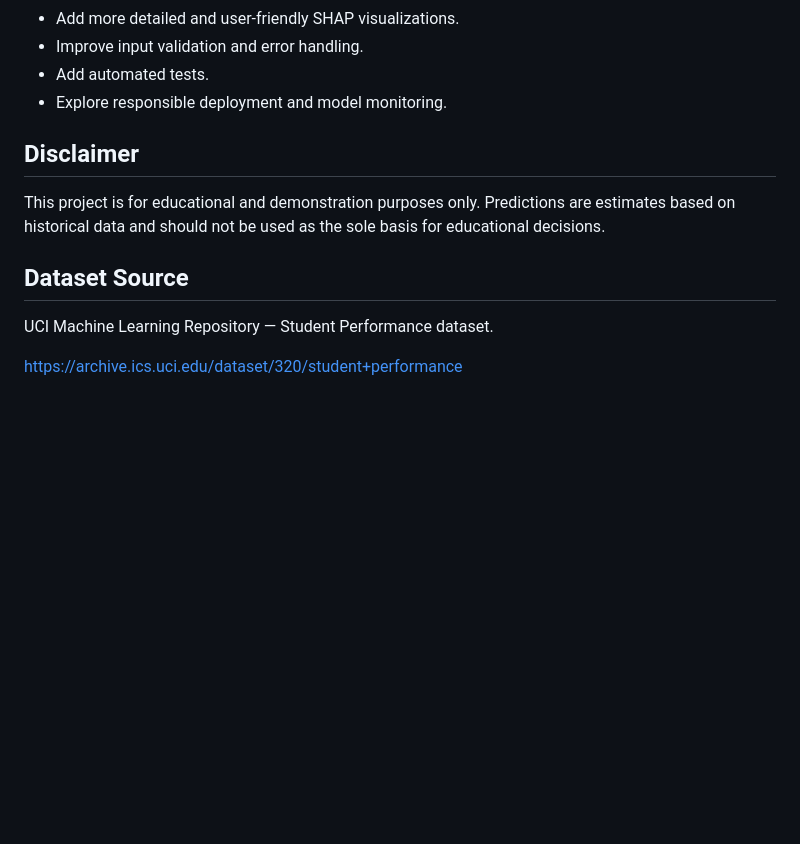
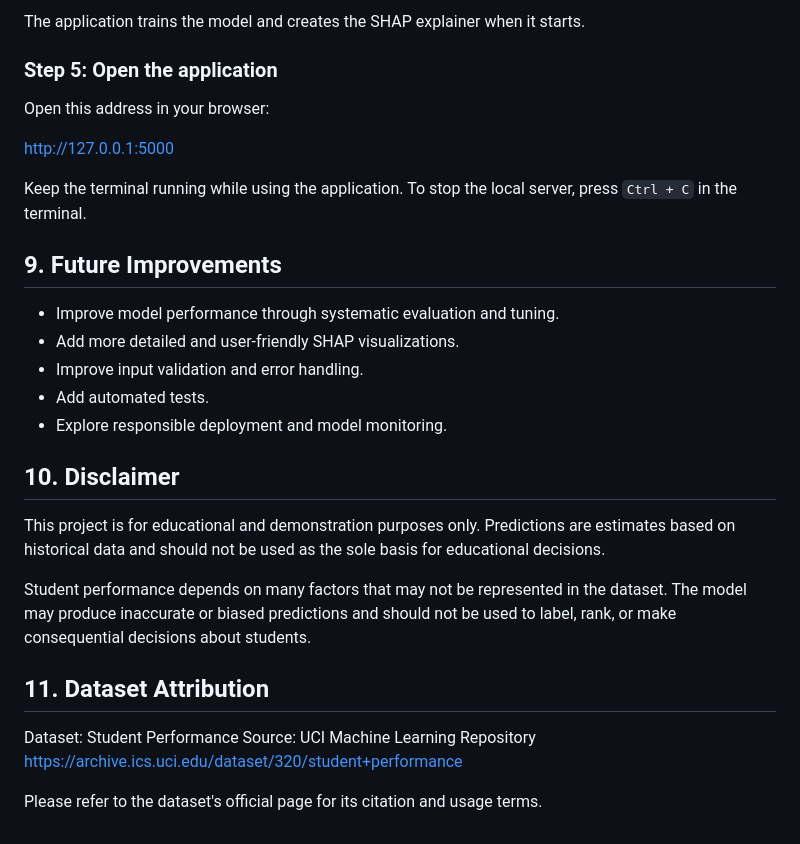
Before and after one commit to PatarlaYamini/student-performance-ai-xai, a Markdown page: README.md, the part around one of its changes. Rendered like a GitHub page; blank space fills up the shorter version.

```diff
--- a/README.md
+++ b/README.md
@@ -112,14 +149,31 @@ student_final/
+The application trains the model and creates the SHAP explainer when it starts.
+
+### Step 5: Open the application
+
+Open this address in your browser:
+
+http://127.0.0.1:5000
+
+Keep the terminal running while using the application. To stop the local server, press `Ctrl + C` in the terminal.
+
+## 9. Future Improvements
+
+* Improve model performance through systematic evaluation and tuning.
 * Add more detailed and user-friendly SHAP visualizations.
 * Improve input validation and error handling.
 * Add automated tests.
 * Explore responsible deployment and model monitoring.
 
-## Disclaimer
+## 10. Disclaimer
 
 This project is for educational and demonstration purposes only. Predictions are estimates based on historical data and should not be used as the sole basis for educational decisions.
 
-## Dataset Source
+Student performance depends on many factors that may not be represented in the dataset. The model may produce inaccurate or biased predictions and should not be used to label, rank, or make consequential decisions about students.
 
-UCI Machine Learning Repository — Student Performance dataset.
+## 11. Dataset Attribution
 
+Dataset: Student Performance
+Source: UCI Machine Learning Repository
 https://archive.ics.uci.edu/dataset/320/student+performance
+
+Please refer to the dataset's official page for its citation and usage terms.
```
Also changed, not shown: other parts of README.md (+88 -51 lines).
